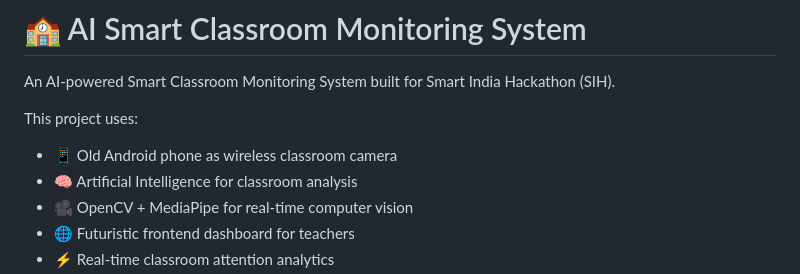
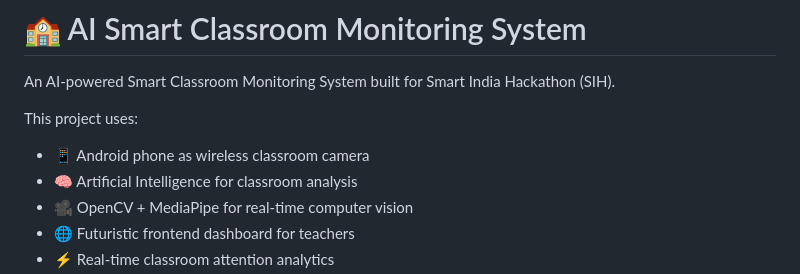
Before and after one commit to Rajbeast10/AI-Classroom-System, a Markdown page: README.md, the part around the change. Rendered like a GitHub page.

```diff
--- a/README.md
+++ b/README.md
@@ -4,7 +4,7 @@ An AI-powered Smart Classroom Monitoring System built for Smart India Hackathon
 
 This project uses:
 
-* 📱 Old Android phone as wireless classroom camera
+* 📱 Android phone as wireless classroom camera
 * 🧠 Artificial Intelligence for classroom analysis
 * 🎥 OpenCV + MediaPipe for real-time computer vision
 * 🌐 Futuristic frontend dashboard for teachers
```
